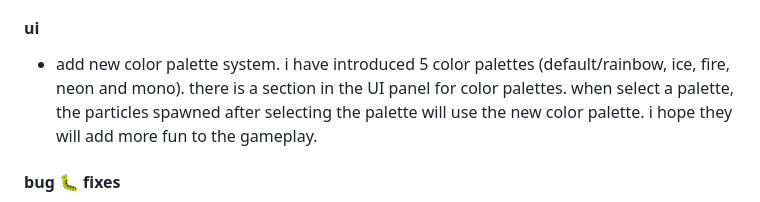
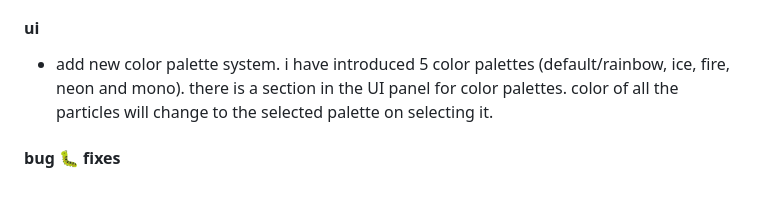
Before and after one commit to koderDev/particle-sandbox, a Markdown page: README.md, the part around the change. Drawn GitHub-style.

```diff
--- a/README.md
+++ b/README.md
@@ -74,7 +74,7 @@ this is a physics particle simulator that I am building, using Javascript!! I le
 
 #### ui
 
-- add new color palette system. i have introduced 5 color palettes (default/rainbow, ice, fire, neon and mono). there is a section in the UI panel for color palettes. when select a palette, the particles spawned after selecting the palette will use the new color palette. i hope they will add more fun to the gameplay.
+- add new color palette system. i have introduced 5 color palettes (default/rainbow, ice, fire, neon and mono). there is a section in the UI panel for color palettes. color of all the particles will change to the selected palette on selecting it.
 
 #### bug 🐛 fixes
 - cyclone mode has been fixed. in the previous version, the particles that get into the cyclone mode were being kicked out as soon as they enter the cyclone. they were thrown out tangentially from the cyclone. a voter pointed this out in the feedbacks so I have fixed it in this update. now, the particles that get into the cyclone revolve around it continuously.
```
